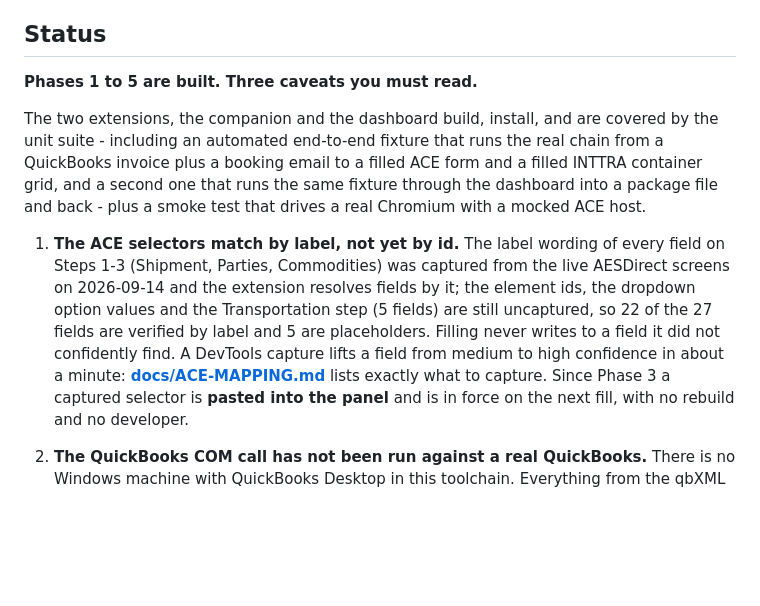
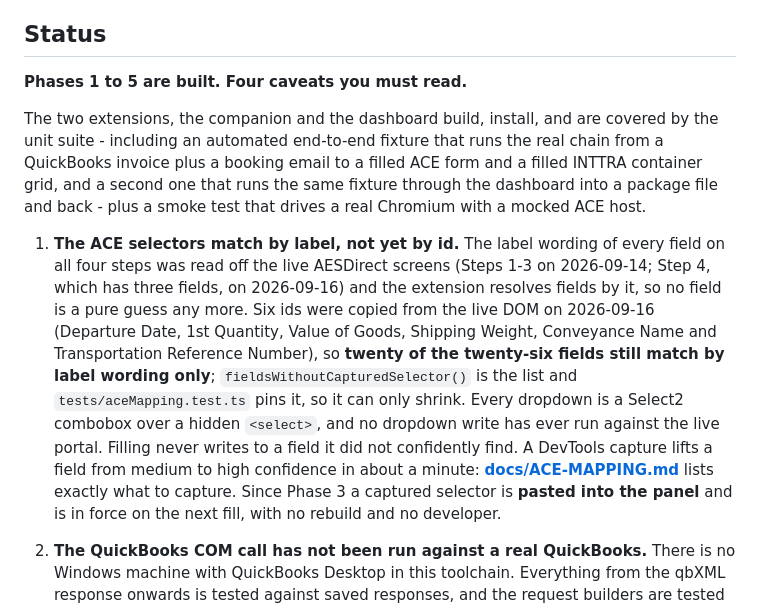
Before and after one commit to effimorremitrix/AceChromExt, a Markdown page: README.md, the part around the change. Rendered like a GitHub page; blank space fills up the shorter version.

```diff
--- a/README.md
+++ b/README.md
@@ -80,7 +80,7 @@ typed either: **[docs/QUICKBOOKS-INTEGRATION.md](docs/QUICKBOOKS-INTEGRATION.md)
 
 ## Status
 
-**Phases 1 to 5 are built. Three caveats you must read.**
+**Phases 1 to 5 are built. Four caveats you must read.**
 
 The two extensions, the companion and the dashboard build, install, and are
 covered by the unit suite - including an automated end-to-end fixture that
@@ -90,13 +90,18 @@ runs the same fixture through the dashboard into a package file and back -
 plus a smoke test that drives a real Chromium with a mocked ACE host.
 
 1. **The ACE selectors match by label, not yet by id.** The label wording of
-   every field on Steps 1-3 (Shipment, Parties, Commodities) was captured
-   from the live AESDirect screens on 2026-09-14 and the extension resolves
-   fields by it; the element ids, the dropdown option values and the
-   Transportation step (5 fields) are still uncaptured, so 22 of the 27 fields
-   are verified by label and 5 are placeholders. Filling never writes to a
-   field it did not confidently find. A DevTools capture lifts a field from
-   medium to high confidence in about a minute:
+   every field on all four steps was read off the live AESDirect screens
+   (Steps 1-3 on 2026-09-14; Step 4, which has three fields, on 2026-09-16)
+   and the extension resolves fields by it, so no field is a pure guess any
+   more. Six ids were copied from the live DOM on 2026-09-16 (Departure Date,
+   1st Quantity, Value of Goods, Shipping Weight, Conveyance Name and
+   Transportation Reference Number), so **twenty of the twenty-six fields
+   still match by label wording only**; `fieldsWithoutCapturedSelector()` is
+   the list and `tests/aceMapping.test.ts` pins it, so it can only shrink.
+   Every dropdown is a Select2 combobox over a hidden `<select>`, and no
+   dropdown write has ever run against the live portal. Filling never writes
+   to a field it did not confidently find. A DevTools capture lifts a field
+   from medium to high confidence in about a minute:
    **[docs/ACE-MAPPING.md](docs/ACE-MAPPING.md)** lists exactly what to capture.
    Since Phase 3 a captured selector is **pasted into the panel** and is in
    force on the next fill, with no rebuild and no developer.
```
Also changed, not shown: docs/END-TO-END-FLOW.md (+67 -2 lines).
